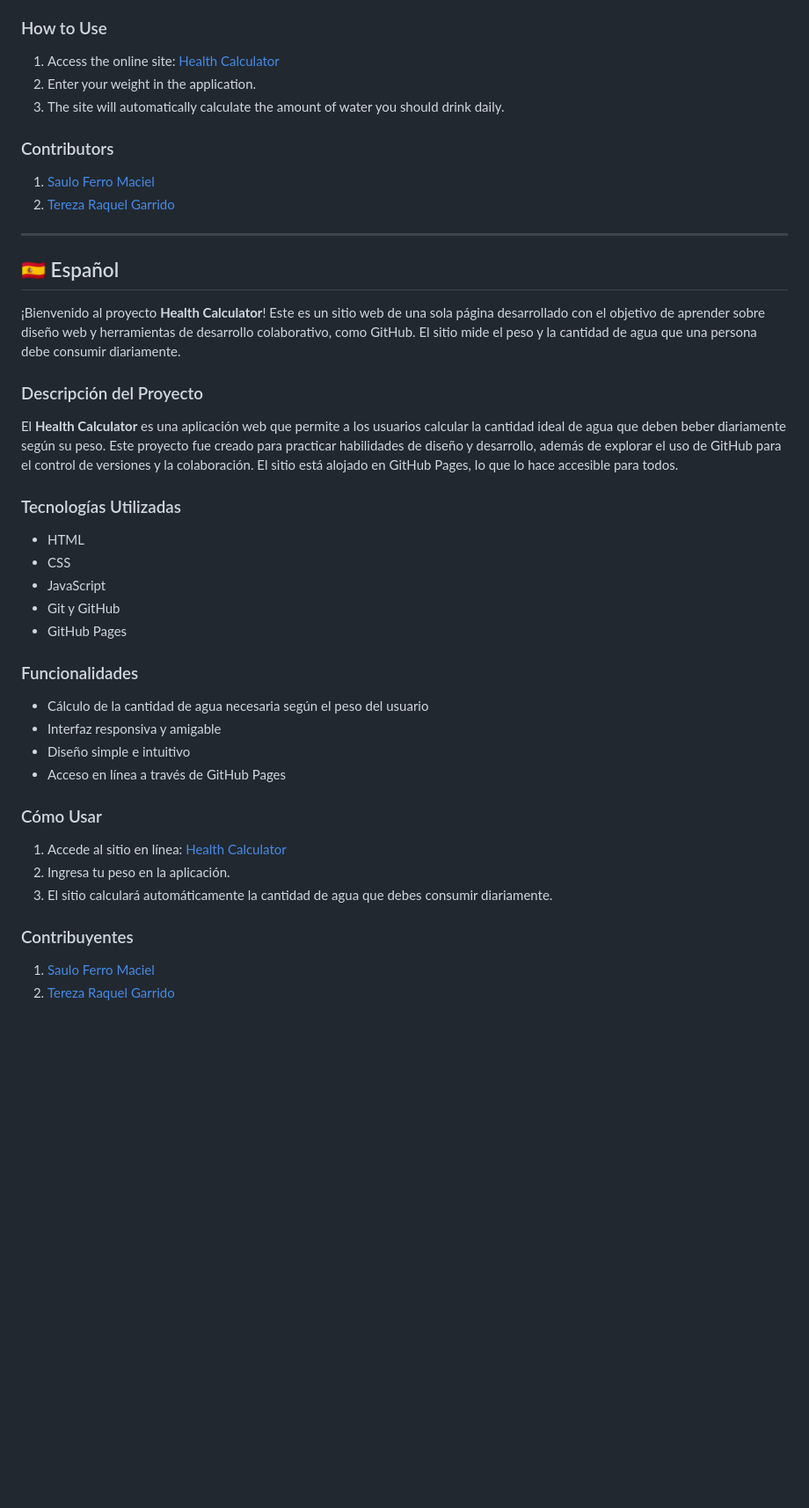
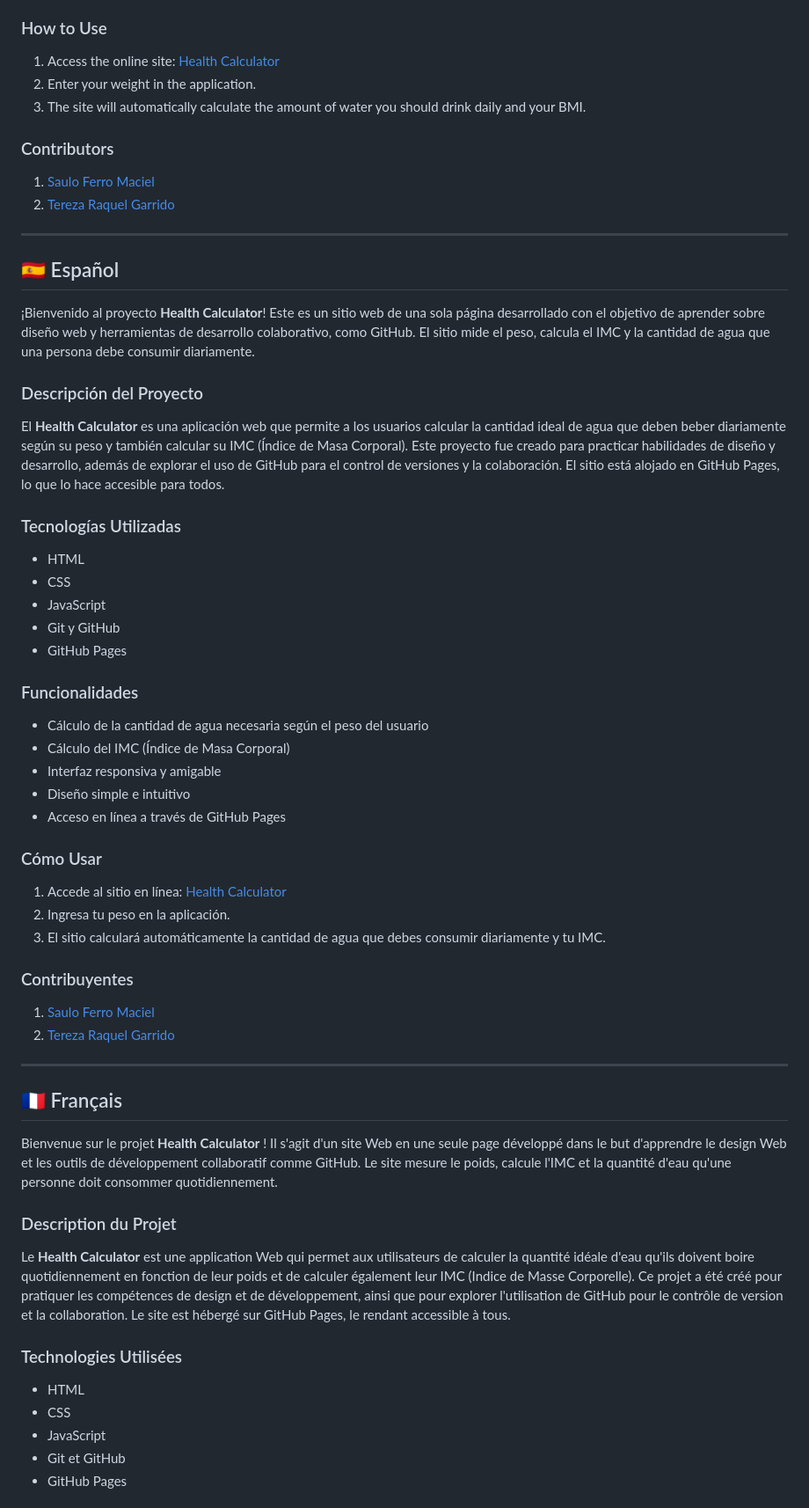
Before and after one commit to Saulo-Ferro-Maciel/Healt_-Calculator, a Markdown page: README.md, the part around the change printed below. Shown: that part at 88% size. Drawn GitHub-style; blank space fills up the shorter version.

```diff
--- a/README.md
+++ b/README.md
@@ -73,5 +78,5 @@ The **Health Calculator** is a web application that allows users to calculate th
 2. Enter your weight in the application.
-3. The site will automatically calculate the amount of water you should drink daily.
+3. The site will automatically calculate the amount of water you should drink daily and your BMI.
 
 ### Contributors
 
@@ -82,11 +87,11 @@ The **Health Calculator** is a web application that allows users to calculate th
 
 ## 🇪🇸 Español
 
-¡Bienvenido al proyecto **Health Calculator**! Este es un sitio web de una sola página desarrollado con el objetivo de aprender sobre diseño web y herramientas de desarrollo colaborativo, como GitHub. El sitio mide el peso y la cantidad de agua que una persona debe consumir diariamente.
+¡Bienvenido al proyecto **Health Calculator**! Este es un sitio web de una sola página desarrollado con el objetivo de aprender sobre diseño web y herramientas de desarrollo colaborativo, como GitHub. El sitio mide el peso, calcula el IMC y la cantidad de agua que una persona debe consumir diariamente.
 
 ### Descripción del Proyecto
 
-El **Health Calculator** es una aplicación web que permite a los usuarios calcular la cantidad ideal de agua que deben beber diariamente según su peso. Este proyecto fue creado para practicar habilidades de diseño y desarrollo, además de explorar el uso de GitHub para el control de versiones y la colaboración. El sitio está alojado en GitHub Pages, lo que lo hace accesible para todos.
+El **Health Calculator** es una aplicación web que permite a los usuarios calcular la cantidad ideal de agua que deben beber diariamente según su peso y también calcular su IMC (Índice de Masa Corporal). Este proyecto fue creado para practicar habilidades de diseño y desarrollo, además de explorar el uso de GitHub para el control de versiones y la colaboración. El sitio está alojado en GitHub Pages, lo que lo hace accesible para todos.
 
 ### Tecnologías Utilizadas
 
@@ -99,6 +104,7 @@ El **Health Calculator** es una aplicación web que permite a los usuarios calcu
 ### Funcionalidades
 
 - Cálculo de la cantidad de agua necesaria según el peso del usuario
+- Cálculo del IMC (Índice de Masa Corporal)
 - Interfaz responsiva y amigable
 - Diseño simple e intuitivo
 - Acceso en línea a través de GitHub Pages
@@ -109,7 +115,26 @@ El **Health Calculator** es una aplicación web que permite a los usuarios calcu
 2. Ingresa tu peso en la aplicación.
-3. El sitio calculará automáticamente la cantidad de agua que debes consumir diariamente.
+3. El sitio calculará automáticamente la cantidad de agua que debes consumir diariamente y tu IMC.
 
 ### Contribuyentes
 
 1. [Saulo Ferro Maciel](https://linkedin.com/in/saulo-ferro-maciel-74b65a1b8)
 2. [Tereza Raquel Garrido](https://linkedin.com/in/tereza-raquel-346b761a9)
+
+---
+
+## 🇫🇷 Français
+
+Bienvenue sur le projet **Health Calculator** ! Il s'agit d'un site Web en une seule page développé dans le but d'apprendre le design Web et les outils de développement collaboratif comme GitHub. Le site mesure le poids, calcule l'IMC et la quantité d'eau qu'une personne doit consommer quotidiennement.
+
+### Description du Projet
+
+Le **Health Calculator** est une application Web qui permet aux utilisateurs de calculer la quantité idéale d'eau qu'ils doivent boire quotidiennement en fonction de leur poids et de calculer également leur IMC (Indice de Masse Corporelle). Ce projet a été créé pour pratiquer les compétences de design et de développement, ainsi que pour explorer l'utilisation de GitHub pour le contrôle de version et la collaboration. Le site est hébergé sur GitHub Pages, le rendant accessible à tous.
+
+### Technologies Utilisées
+
+- HTML
+- CSS
+- JavaScript
+- Git et GitHub
+- GitHub Pages
+
```
Also changed, not shown: other parts of README.md (+32 -9 lines).
